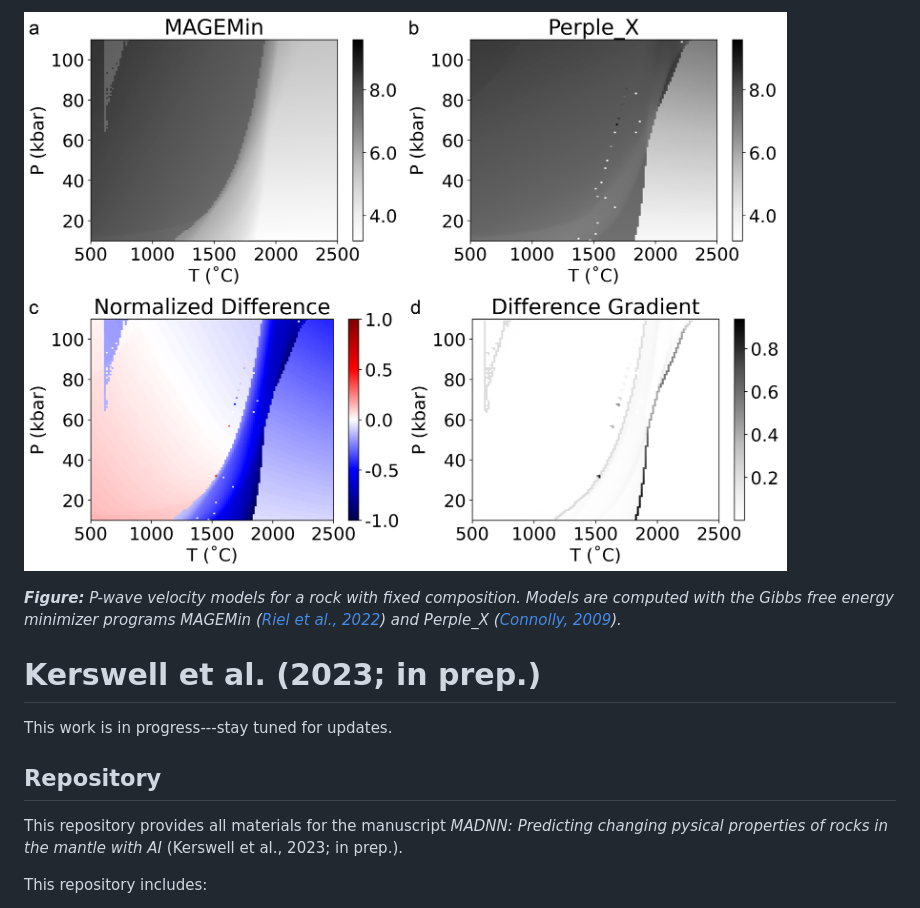
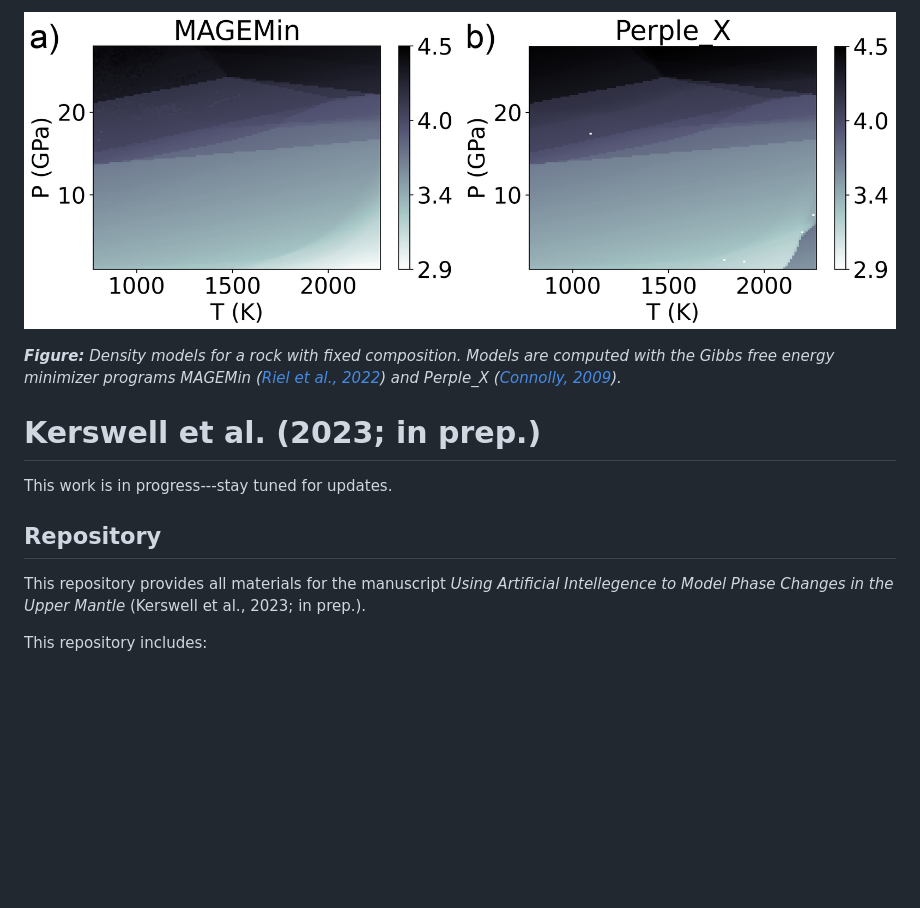
Before and after one commit to buchanankerswell/kerswell_et_al_rocmlm, a Markdown page: README.md, the part around the change. GitHub-like rendering; pictures changed too: draft/assets/images/repo-banner.png; blank space fills up the shorter version.

Commit message:
01 august 2023 update; minor readme and banner repo update;

```diff
--- a/README.md
+++ b/README.md
@@ -1,6 +1,6 @@
 ![](draft/assets/images/repo-banner.png)
 
-***Figure:*** *P-wave velocity models for a rock with fixed composition. Models are computed with the Gibbs free energy minimizer programs MAGEMin ([Riel et al., 2022](https://doi.org/10.1029/2022GC010427)) and Perple_X ([Connolly, 2009](https://agupubs.onlinelibrary.wiley.com/doi/abs/10.1029/2009GC002540)).*
+***Figure:*** *Density models for a rock with fixed composition. Models are computed with the Gibbs free energy minimizer programs MAGEMin ([Riel et al., 2022](https://doi.org/10.1029/2022GC010427)) and Perple_X ([Connolly, 2009](https://agupubs.onlinelibrary.wiley.com/doi/abs/10.1029/2009GC002540)).*
 
 # Kerswell et al. (2023; in prep.)
 
@@ -8,7 +8,7 @@ This work is in progress---stay tuned for updates.
 
 ## Repository
 
-This repository provides all materials for the manuscript *MADNN: Predicting changing pysical properties of rocks in the mantle with AI* (Kerswell et al., 2023; in prep.).
+This repository provides all materials for the manuscript *Using Artificial Intellegence to Model Phase Changes in the Upper Mantle* (Kerswell et al., 2023; in prep.).
 
 This repository includes:
 
```
